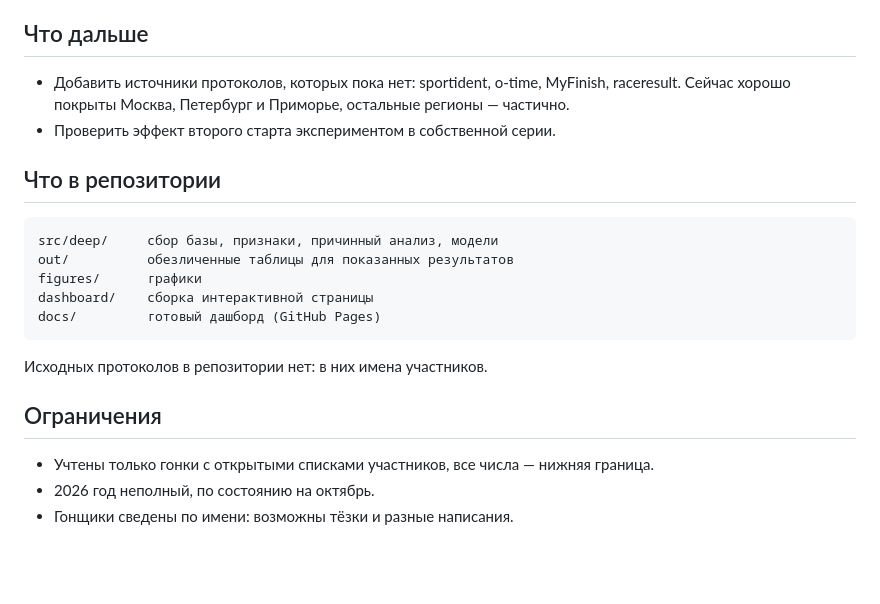
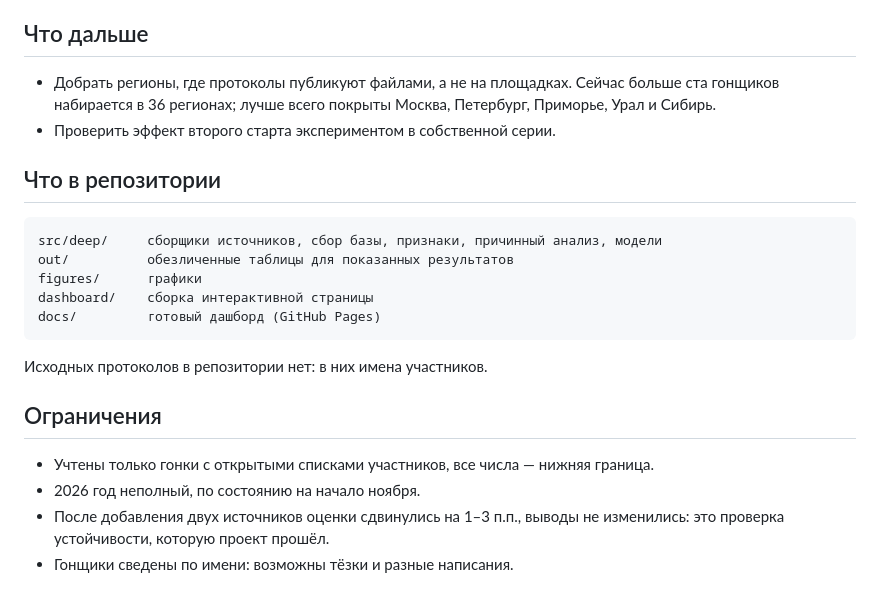
Before and after one commit to oiltsar/russia-cycling-analytics, a Markdown page: README.md, the part around one of its changes. GitHub-like rendering; blank space fills up the shorter version.

````diff
--- a/README.md
+++ b/README.md
@@ -43,13 +44,13 @@
 
 ## Что дальше
 
-- Добавить источники протоколов, которых пока нет: sportident, o-time, MyFinish, raceresult. Сейчас хорошо покрыты Москва, Петербург и Приморье, остальные регионы — частично.
+- Добрать регионы, где протоколы публикуют файлами, а не на площадках. Сейчас больше ста гонщиков набирается в 36 регионах; лучше всего покрыты Москва, Петербург, Приморье, Урал и Сибирь.
 - Проверить эффект второго старта экспериментом в собственной серии.
 
 ## Что в репозитории
 
 ```
-src/deep/     сбор базы, признаки, причинный анализ, модели
+src/deep/     сборщики источников, сбор базы, признаки, причинный анализ, модели
 out/          обезличенные таблицы для показанных результатов
 figures/      графики
 dashboard/    сборка интерактивной страницы
@@ -61,5 +62,6 @@ docs/         готовый дашборд (GitHub Pages)
 ## Ограничения
 
 - Учтены только гонки с открытыми списками участников, все числа — нижняя граница.
-- 2026 год неполный, по состоянию на октябрь.
+- 2026 год неполный, по состоянию на начало ноября.
+- После добавления двух источников оценки сдвинулись на 1–3 п.п., выводы не изменились: это проверка устойчивости, которую проект прошёл.
 - Гонщики сведены по имени: возможны тёзки и разные написания.
````
Also changed, not shown: other parts of README.md (+6 -5 lines), figures/11_causal.png, figures/14_survival_by_starts.png, 14 other files.
